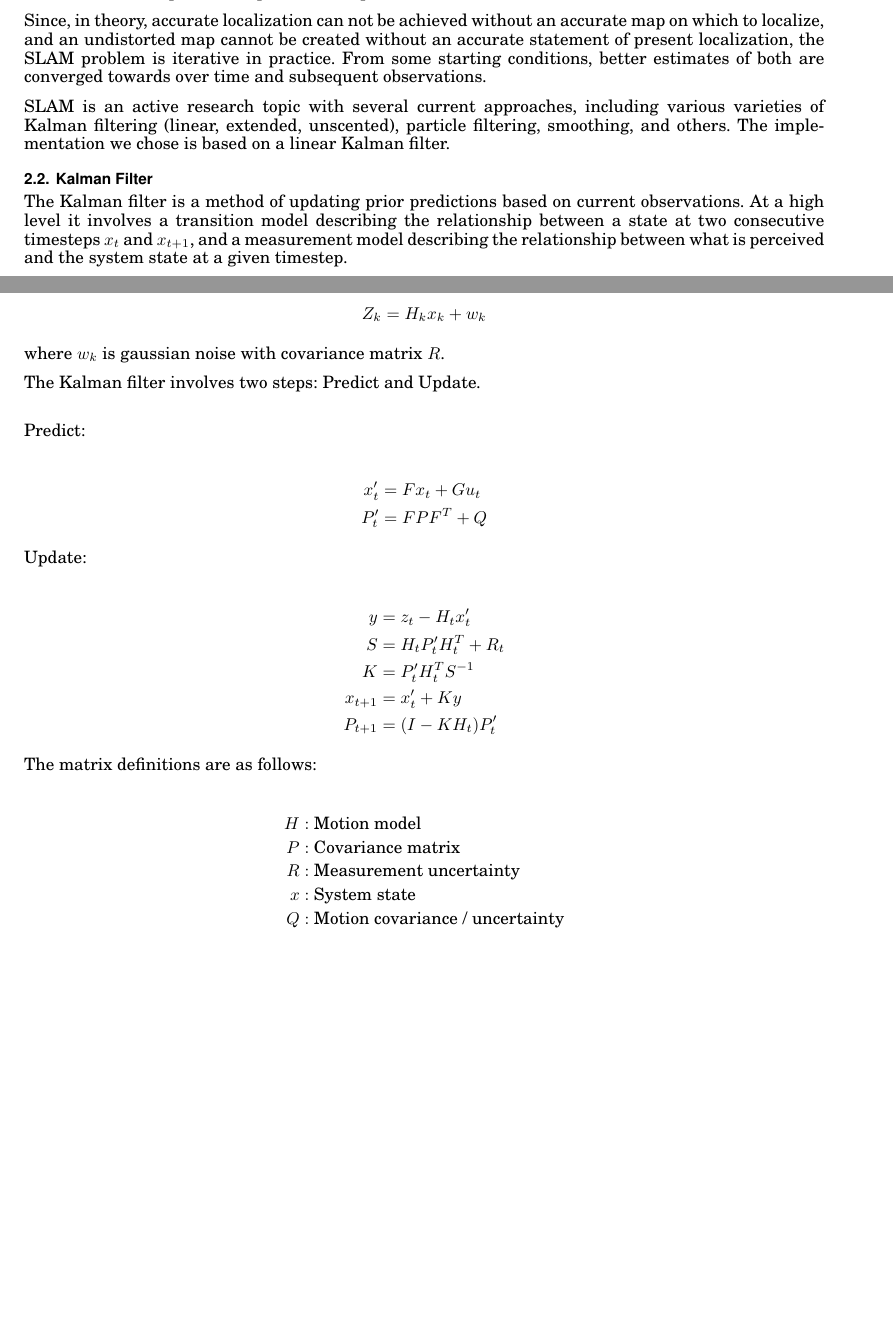
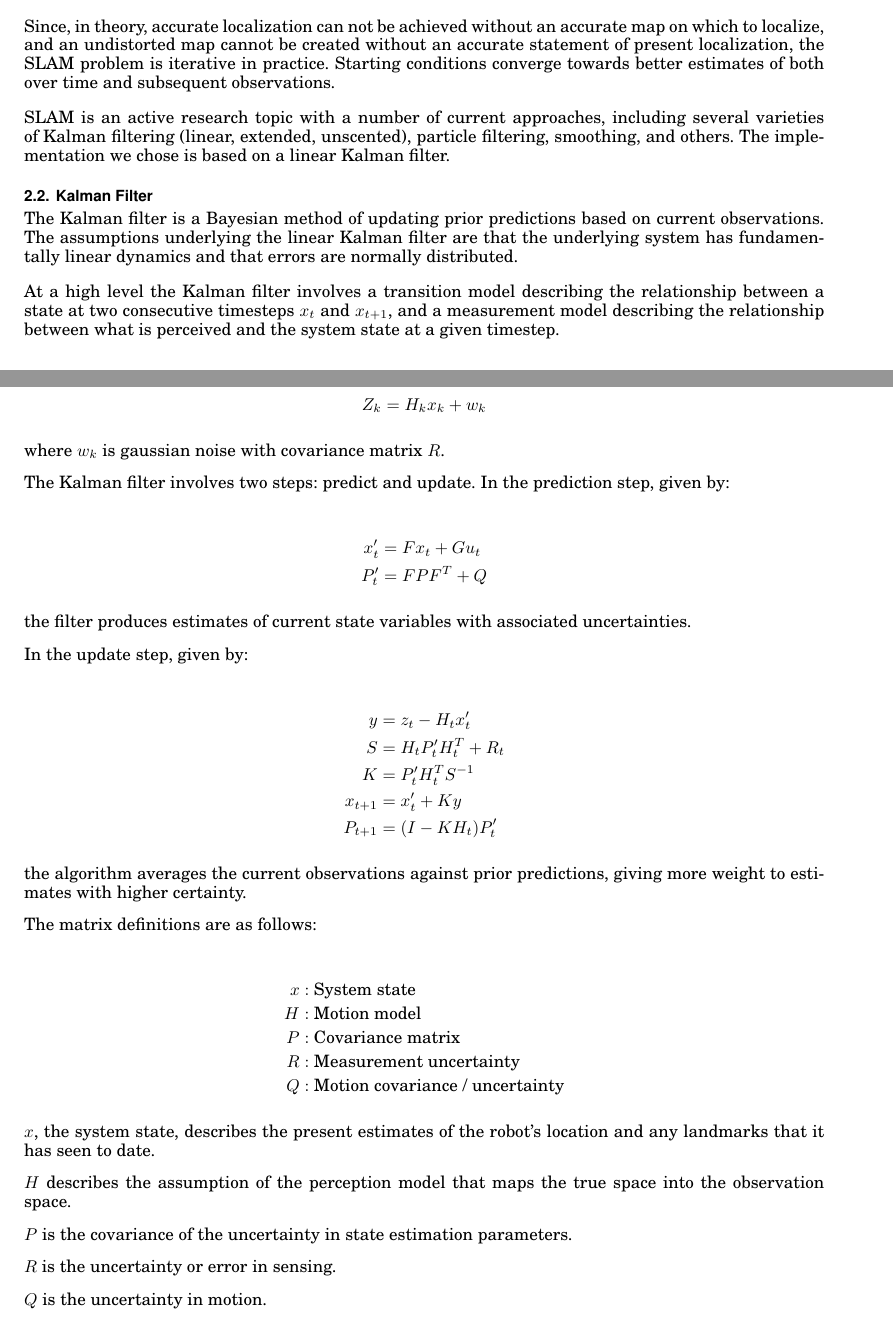
Before and after one commit to shaladdle/distslam, a LaTeX paper (report/writeup.tex): two parts of pages 1 and 2 of 6, joined at a grey line, cut so that both start at the same text, the shorter picture padded with empty space. Compiled offline with pdfLaTeX.

Commit message:
dude srsly no more words have I

```diff
--- a/report/writeup.tex
+++ b/report/writeup.tex
@@ -36,7 +36,8 @@
 %%%%%%%%%%%%%%%%%%%%%%%%%%%%%%%%%
 
 \title{
-    CMU 15\-780 Graduate Artificial Intelligence
+    Carnegie Mellon University \\
+    15-780 Graduate Artificial Intelligence \\
     Final Project: Distributed SLAM
 }
 
@@ -74,13 +75,15 @@ In this project, we implement a simple system for distributed SLAM using multipl
 
 The idea behind SLAM is to use a probabilistic method to solve mapping and localization as a single problem.  Mapping and localization are typically both attempted under conditions of sensor noise and uncertain state estimation.  SLAM techniques take advantage of the idea that feedback from both processes can reinforce each other at each step of an iterative state estimation; in fact, SLAM's model states that it is impossible in practice to separate the two.
 
-Since, in theory, accurate localization can not be achieved without an accurate map on which to localize, and an undistorted map cannot be created without an accurate statement of present localization, the SLAM problem is iterative in practice.  From some starting conditions, better estimates of both are converged towards over time and subsequent observations.
+Since, in theory, accurate localization can not be achieved without an accurate map on which to localize, and an undistorted map cannot be created without an accurate statement of present localization, the SLAM problem is iterative in practice.  Starting conditions converge towards better estimates of both over time and subsequent observations.
 
-SLAM is an active research topic with several current approaches, including various varieties of Kalman filtering (linear, extended, unscented), particle filtering, smoothing, and others.  The implementation we chose is based on a linear Kalman filter.
+SLAM is an active research topic with a number of current approaches, including several varieties of Kalman filtering (linear, extended, unscented), particle filtering, smoothing, and others.  The implementation we chose is based on a linear Kalman filter.
 
 \subsection{Kalman Filter}
 
-The Kalman filter is a method of updating prior predictions based on current observations.  At a high level it involves a transition model describing the relationship between a state at two consecutive timesteps $x_t$ and $x_{t+1}$, and a measurement model describing the relationship between what is perceived and the system state at a given timestep.
+The Kalman filter is a Bayesian method of updating prior predictions based on current observations.  The assumptions underlying the linear Kalman filter are that the underlying system has fundamentally linear dynamics and that errors are normally distributed.
+
+At a high level the Kalman filter involves a transition model describing the relationship between a state at two consecutive timesteps $x_t$ and $x_{t+1}$, and a measurement model describing the relationship between what is perceived and the system state at a given timestep.
 
 The transition model is given by:
 \begin{align*}
@@ -97,16 +100,16 @@ The measurement model is given by:
 
 where $w_k$ is gaussian noise with covariance matrix $R$.
 
-The Kalman filter involves two steps: Predict and Update. \\
-
-Predict:
+The Kalman filter involves two steps: predict and update. In the prediction step, given by:
 
 \begin{align*}
     x_t' &= F x_t + G u_t \\
     P_t' &= F P F^T + Q
 \end{align*}
 
-Update:
+the filter produces estimates of current state variables with associated uncertainties.
+
+In the update step, given by:
 
 \begin{align*}
     y &= z_t - H_t x_t' \\
@@ -116,15 +119,27 @@ Update:
     P_{t+1} &= (I - K H_t) P_t'
 \end{align*}
 
+the algorithm averages the current observations against prior predictions, giving more weight to estimates with higher certainty.
+
 The matrix definitions are as follows:
 
 \begin{align*}
+    x:& \text{ System state}\\
     H:& \text{ Motion model}\\
     P:& \text{ Covariance matrix}\\
     R:& \text{ Measurement uncertainty}\\
-    x:& \text{ System state}\\
     Q:& \text{ Motion covariance / uncertainty}
 \end{align*}
+
+$x$, the system state, describes the present estimates of the robot's location and any landmarks that it has seen to date.
+
+$H$ describes the assumption of the perception model that maps the true space into the observation space.
+
+$P$ is the covariance of the uncertainty in state estimation parameters.
+
+$R$ is the uncertainty or error in sensing.
+
+$Q$ is the uncertainty in motion.
 
 \section{Model}
 
```
Also changed, not shown: report/writeup.tex (1 more changed lines), 1 other file.
